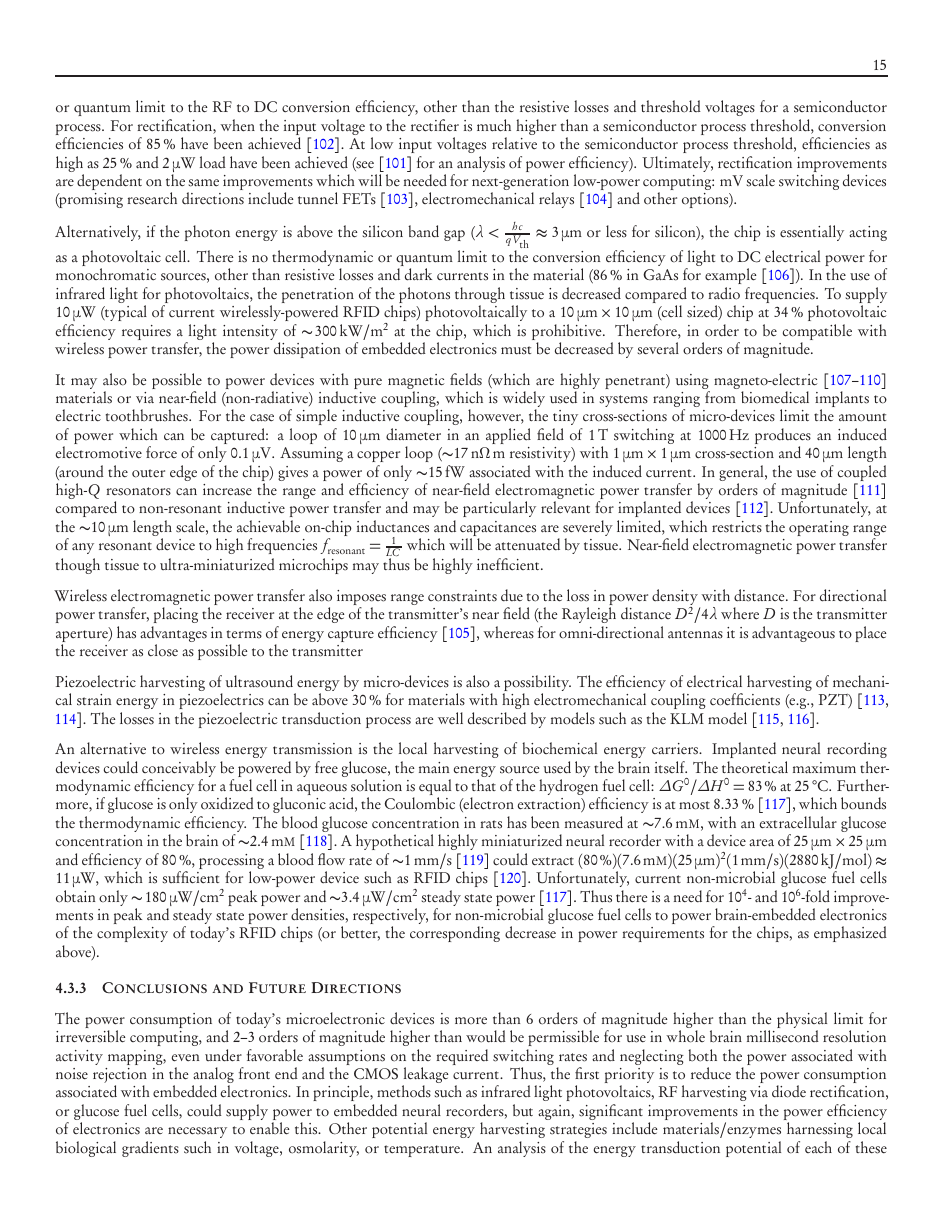
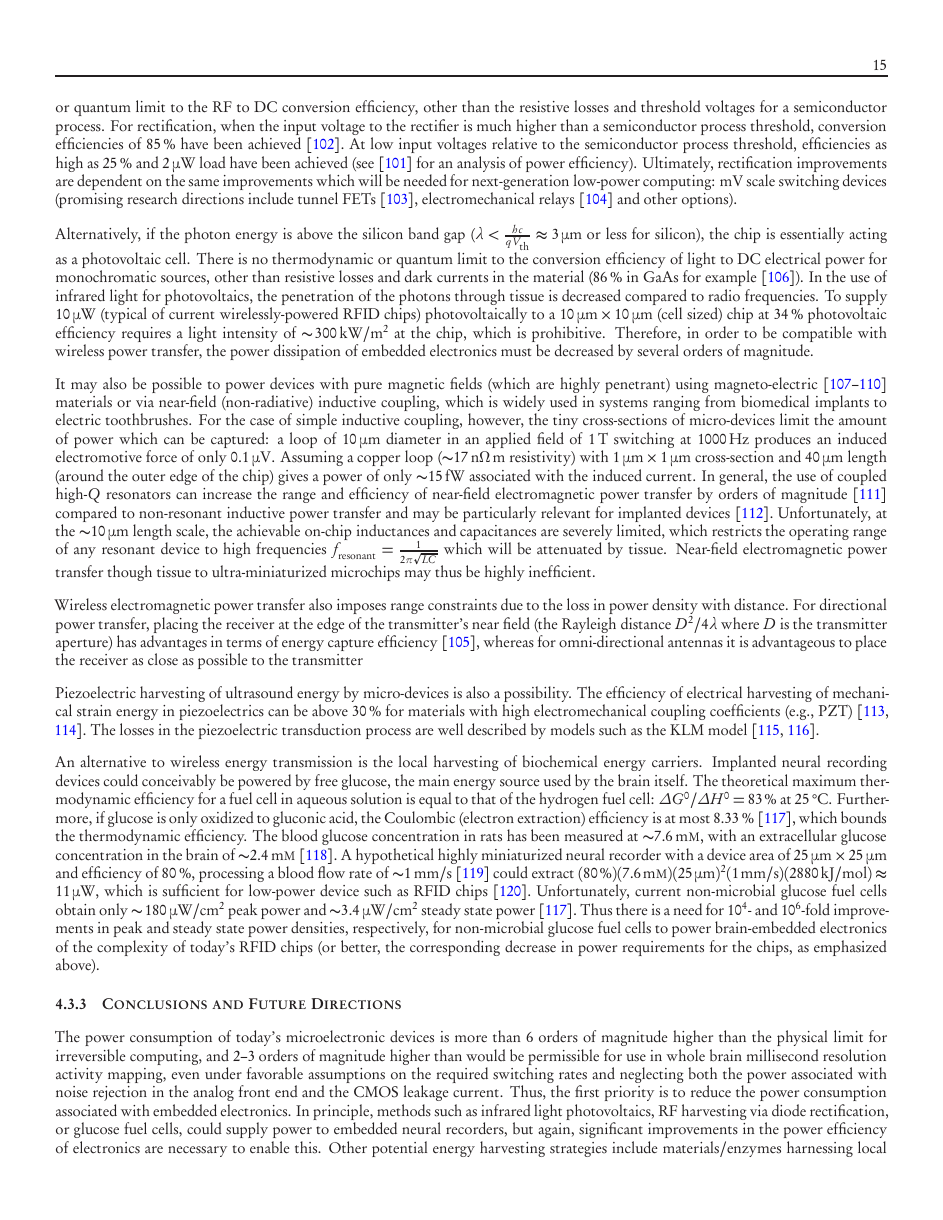
Before and after one commit to nemaload/PoBAM, a LaTeX paper (pobam.tex): page 15 of 34. The pictures show the PDF file pobam.pdf that the author committed with the source.

Commit message:
correcting LC resonator frequency

```diff
--- a/pobam.tex
+++ b/pobam.tex
@@ -615,7 +615,7 @@ In the use of infrared light for photovoltaics, the penetration of the photons t
 To supply \SI{10}{\micro\watt} (typical of current wirelessly-powered RFID chips) photovoltaically to a \SI{10 x 10}{\micro\meter} (cell sized) chip at \SI{34}{\percent} photovoltaic efficiency requires a light intensity of \SI{\ca 300}{\kilo\watt\per\meter\squared} at the chip, which is prohibitive.
 Therefore, in order to be compatible with wireless power transfer, the power dissipation of embedded electronics must be decreased by several orders of magnitude.
 
-It may also be possible to power devices with pure magnetic fields (which are highly penetrant) using magneto-electric~\cite{Kitagawa2010, Priya2009, Yue2012, Fiebig2005} materials or via near-field (non-radiative) inductive coupling, which is widely used in systems ranging from biomedical implants to electric toothbrushes. For the case of simple inductive coupling, however, the tiny cross-sections of micro-devices limit the amount of power which can be captured: a loop of \SI{10}{\micro\meter} diameter in an applied field of \SI{1}{\tesla} switching at \SI{1000}{\hertz} produces an induced electromotive force of only \SI{0.1}{\micro\volt}. Assuming a copper loop (\SI{\ca 17}{\nano\ohm\meter} resistivity) with \SI{1 x 1}{\micro\meter} cross-section and \SI{40}{\micro\meter} length (around the outer edge of the chip) gives a power of only \SI{\ca 15}{\femto\watt} associated with the induced current. In general, the use of coupled high-$Q$ resonators can increase the range and efficiency of near-field electromagnetic power transfer by orders of magnitude \cite{Karalis2008} compared to non-resonant inductive power transfer and may be particularly relevant for implanted devices \cite{Ho2013}. Unfortunately, at the \SI{\ca 10}{\micro\meter} length scale, the achievable on-chip inductances and capacitances are severely limited, which restricts the operating range of any resonant device to high frequencies $f\sub{resonant} = \frac{1}{LC}$ which will be attenuated by tissue. Near-field electromagnetic power transfer though tissue to ultra-miniaturized microchips may thus be highly inefficient.
+It may also be possible to power devices with pure magnetic fields (which are highly penetrant) using magneto-electric~\cite{Kitagawa2010, Priya2009, Yue2012, Fiebig2005} materials or via near-field (non-radiative) inductive coupling, which is widely used in systems ranging from biomedical implants to electric toothbrushes. For the case of simple inductive coupling, however, the tiny cross-sections of micro-devices limit the amount of power which can be captured: a loop of \SI{10}{\micro\meter} diameter in an applied field of \SI{1}{\tesla} switching at \SI{1000}{\hertz} produces an induced electromotive force of only \SI{0.1}{\micro\volt}. Assuming a copper loop (\SI{\ca 17}{\nano\ohm\meter} resistivity) with \SI{1 x 1}{\micro\meter} cross-section and \SI{40}{\micro\meter} length (around the outer edge of the chip) gives a power of only \SI{\ca 15}{\femto\watt} associated with the induced current. In general, the use of coupled high-$Q$ resonators can increase the range and efficiency of near-field electromagnetic power transfer by orders of magnitude \cite{Karalis2008} compared to non-resonant inductive power transfer and may be particularly relevant for implanted devices \cite{Ho2013}. Unfortunately, at the \SI{\ca 10}{\micro\meter} length scale, the achievable on-chip inductances and capacitances are severely limited, which restricts the operating range of any resonant device to high frequencies $f\sub{resonant} = \frac{1}{2\pi\sqrt{LC}}$ which will be attenuated by tissue. Near-field electromagnetic power transfer though tissue to ultra-miniaturized microchips may thus be highly inefficient.
 
 Wireless electromagnetic power transfer also imposes range constraints due to the loss in power density with distance.
 For directional power transfer, placing the receiver at the edge of the transmitter's near field (the Rayleigh distance $D^2/4\lambda$ where $D$ is the transmitter aperture) has advantages in terms of energy capture efficiency~\cite{ozeri10}, whereas for omni-directional antennas it is advantageous to place the receiver as close as possible to the transmitter
```
Also changed, not shown: pobam.pdf.
